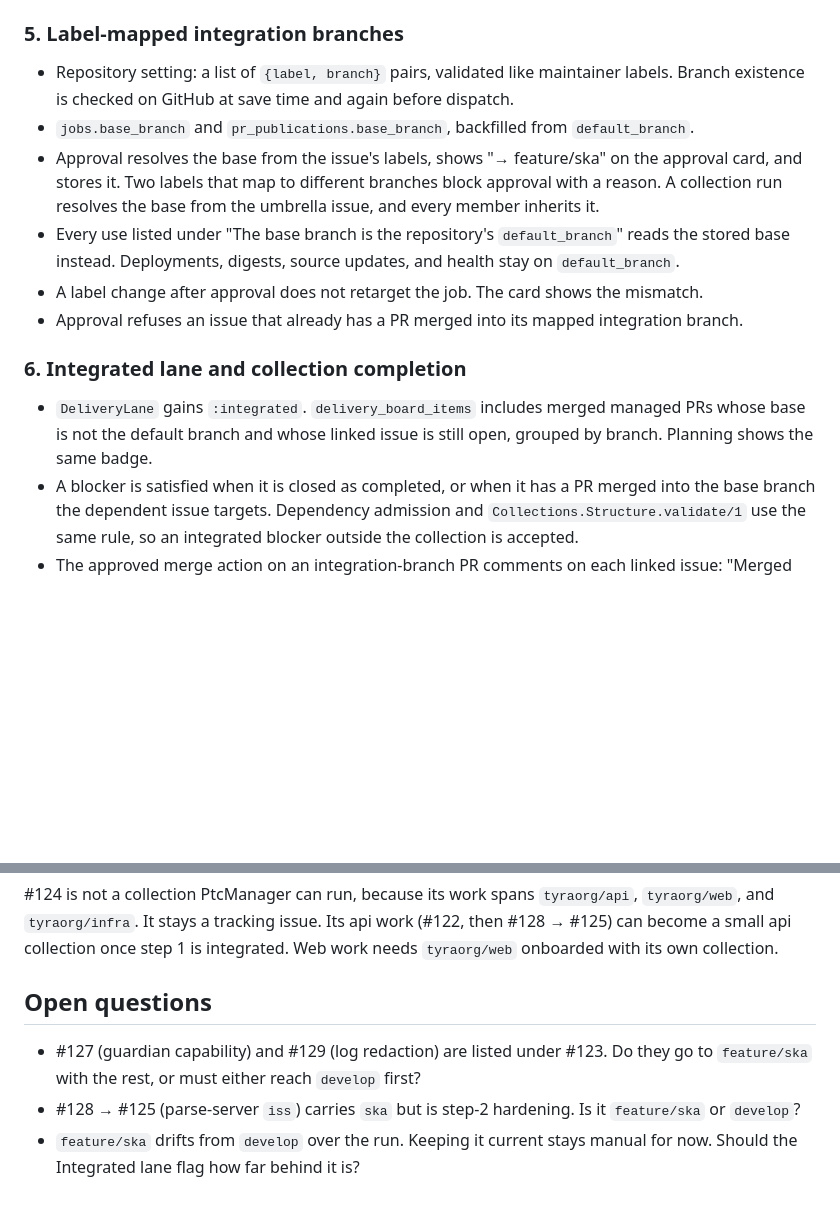
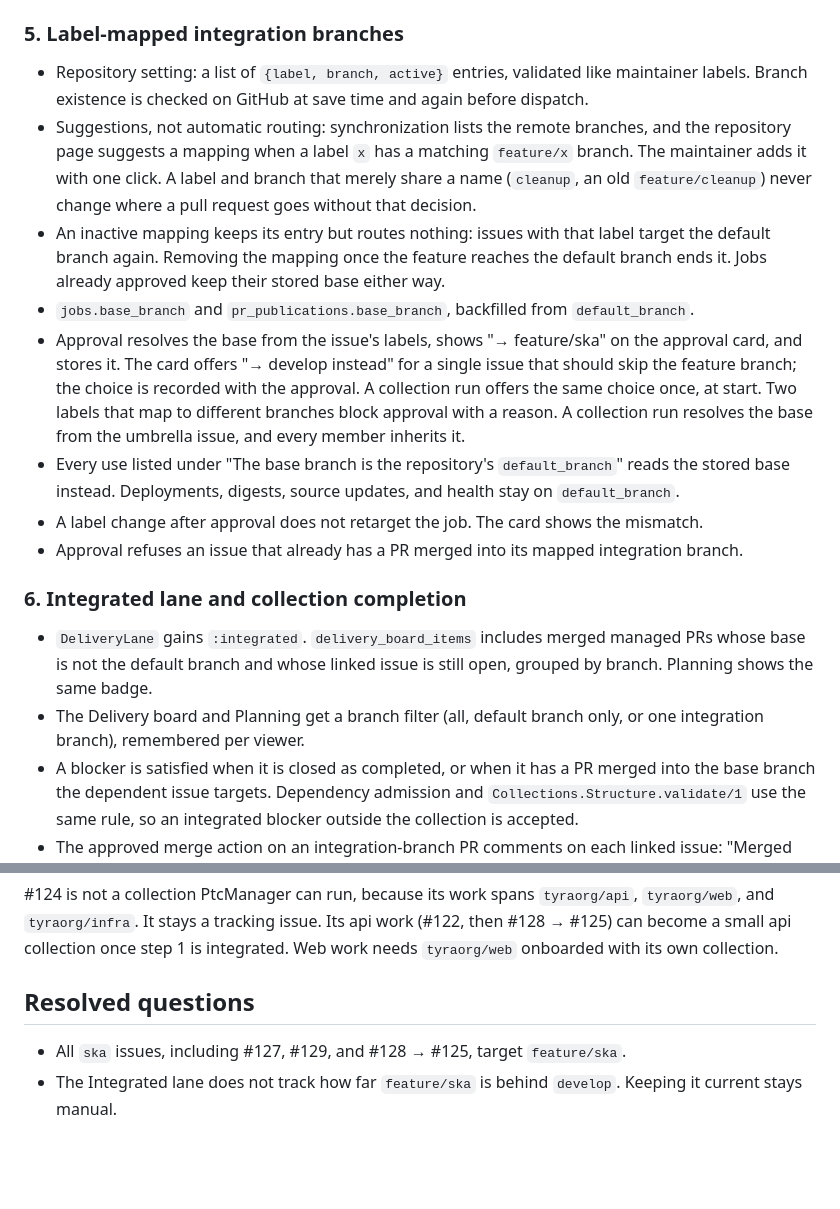
Before and after one commit to andreasronge/ptc_manager, a Markdown page: docs/plans/feature-branch-delivery.md, 2 parts joined by grey strips. GitHub-like rendering; blank space fills up the shorter version.

Commit message:
docs(plans): route ska issues to feature/ska with suggested, toggleable mappings

```diff
--- a/docs/plans/feature-branch-delivery.md
+++ b/docs/plans/feature-branch-delivery.md
@@ -145,13 +145,24 @@ Each step is one pull request and is useful on its own.
 
 ### 5. Label-mapped integration branches
 
-- Repository setting: a list of `{label, branch}` pairs, validated like
-  maintainer labels. Branch existence is checked on GitHub at save time and
-  again before dispatch.
+- Repository setting: a list of `{label, branch, active}` entries, validated
+  like maintainer labels. Branch existence is checked on GitHub at save time
+  and again before dispatch.
+- Suggestions, not automatic routing: synchronization lists the remote
+  branches, and the repository page suggests a mapping when a label `x` has a
+  matching `feature/x` branch. The maintainer adds it with one click. A label
+  and branch that merely share a name (`cleanup`, an old `feature/cleanup`)
+  never change where a pull request goes without that decision.
+- An inactive mapping keeps its entry but routes nothing: issues with that
+  label target the default branch again. Removing the mapping once the feature
+  reaches the default branch ends it. Jobs already approved keep their stored
+  base either way.
 - `jobs.base_branch` and `pr_publications.base_branch`, backfilled from
   `default_branch`.
 - Approval resolves the base from the issue's labels, shows "→ feature/ska" on
-  the approval card, and stores it. Two labels that map to different branches
+  the approval card, and stores it. The card offers "→ develop instead" for a
+  single issue that should skip the feature branch; the choice is recorded with
+  the approval. A collection run offers the same choice once, at start. Two labels that map to different branches
   block approval with a reason. A collection run resolves the base from the
   umbrella issue, and every member inherits it.
 - Every use listed under "The base branch is the repository's
@@ -167,6 +178,8 @@ Each step is one pull request and is useful on its own.
 - `DeliveryLane` gains `:integrated`. `delivery_board_items` includes merged
   managed PRs whose base is not the default branch and whose linked issue is
   still open, grouped by branch. Planning shows the same badge.
+- The Delivery board and Planning get a branch filter (all, default branch
+  only, or one integration branch), remembered per viewer.
 - A blocker is satisfied when it is closed as completed, or when it has a PR
   merged into the base branch the dependent issue targets. Dependency
   admission and `Collections.Structure.validate/1` use the same rule, so an
@@ -248,12 +261,9 @@ Its api work (#122, then #128 → #125) can become a small api collection once
 step 1 is integrated. Web work needs `tyraorg/web` onboarded with its own
 collection.
 
-## Open questions
+## Resolved questions
 
-- #127 (guardian capability) and #129 (log redaction) are listed under #123.
-  Do they go to `feature/ska` with the rest, or must either reach `develop`
-  first?
-- #128 → #125 (parse-server `iss`) carries `ska` but is step-2 hardening. Is it
-  `feature/ska` or `develop`?
-- `feature/ska` drifts from `develop` over the run. Keeping it current stays
-  manual for now. Should the Integrated lane flag how far behind it is?
+- All `ska` issues, including #127, #129, and #128 → #125, target
+  `feature/ska`.
+- The Integrated lane does not track how far `feature/ska` is behind
+  `develop`. Keeping it current stays manual.
```
